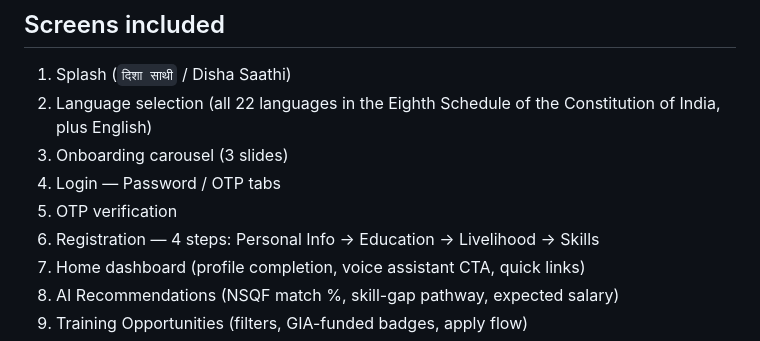
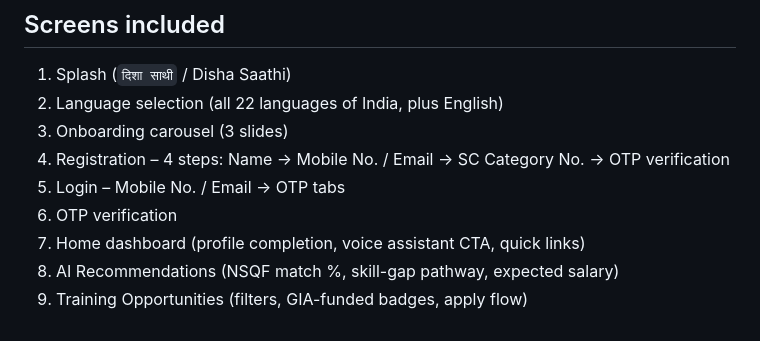
Before and after one commit to Gourabdasg/Disha-Saathi, a Markdown page: README.md, the part around one of its changes. Drawn GitHub-style.

```diff
--- a/README.md
+++ b/README.md
@@ -64,12 +64,11 @@ the backend is ready (see `backend/` and `ai-service/` stubs below).
 ## Screens included
 
 1. Splash (`दिशा साथी` / Disha Saathi)
-2. Language selection (all 22 languages in the Eighth Schedule of the
-   Constitution of India, plus English)
+2. Language selection (all 22 languages of India, plus English)
 3. Onboarding carousel (3 slides)
-4. Login — Password / OTP tabs
-5. OTP verification
-6. Registration — 4 steps: Personal Info → Education → Livelihood → Skills
+4. Registration – 4 steps: Name → Mobile No. / Email → SC Category No. → OTP verification
+5. Login – Mobile No. / Email → OTP tabs
+6. OTP verification
 7. Home dashboard (profile completion, voice assistant CTA, quick links)
 8. AI Recommendations (NSQF match %, skill-gap pathway, expected salary)
 9. Training Opportunities (filters, GIA-funded badges, apply flow)
```
Also changed, not shown: other parts of README.md (+17 -17 lines).
